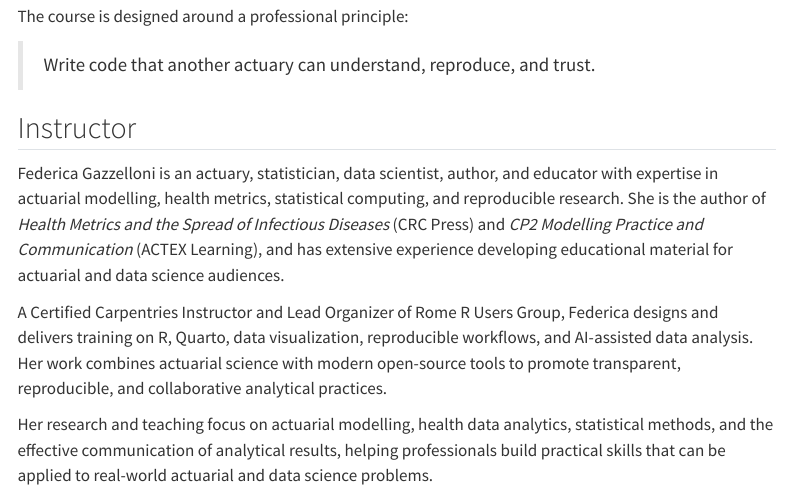
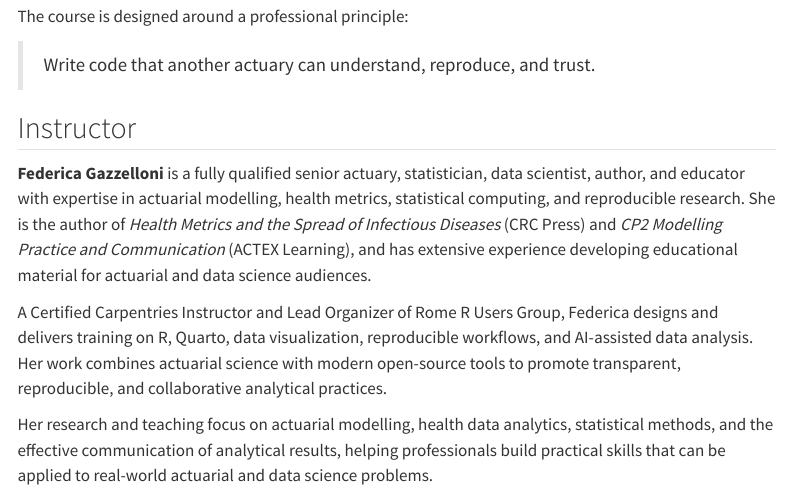
Before and after one commit to fgazzelloni/r-for-actuaries-2026, a Quarto document (index.qmd): the page in a window 1100 px wide, from 310 px down. Rendered offline with R 4.5, knitr and Pandoc in place of Quarto, with nearby package versions; menus at the side of the page are left out.

Commit message:
updating material

```diff
--- a/index.qmd
+++ b/index.qmd
@@ -17,7 +17,7 @@ The course is designed around a professional principle:
 
 ## Instructor
 
-Federica Gazzelloni is an actuary, statistician, data scientist, author, and educator with expertise in actuarial modelling, health metrics, statistical computing, and reproducible research. She is the author of *Health Metrics and the Spread of Infectious Diseases* (CRC Press) and *CP2 Modelling Practice and Communication* (ACTEX Learning), and has extensive experience developing educational material for actuarial and data science audiences.
+**Federica Gazzelloni** is a fully qualified senior actuary, statistician, data scientist, author, and educator with expertise in actuarial modelling, health metrics, statistical computing, and reproducible research. She is the author of *Health Metrics and the Spread of Infectious Diseases* (CRC Press) and *CP2 Modelling Practice and Communication* (ACTEX Learning), and has extensive experience developing educational material for actuarial and data science audiences.
 
 A Certified Carpentries Instructor and Lead Organizer of Rome R Users Group, Federica designs and delivers training on R, Quarto, data visualization, reproducible workflows, and AI-assisted data analysis. Her work combines actuarial science with modern open-source tools to promote transparent, reproducible, and collaborative analytical practices.
 
```
Also changed, not shown: 1 other file.
